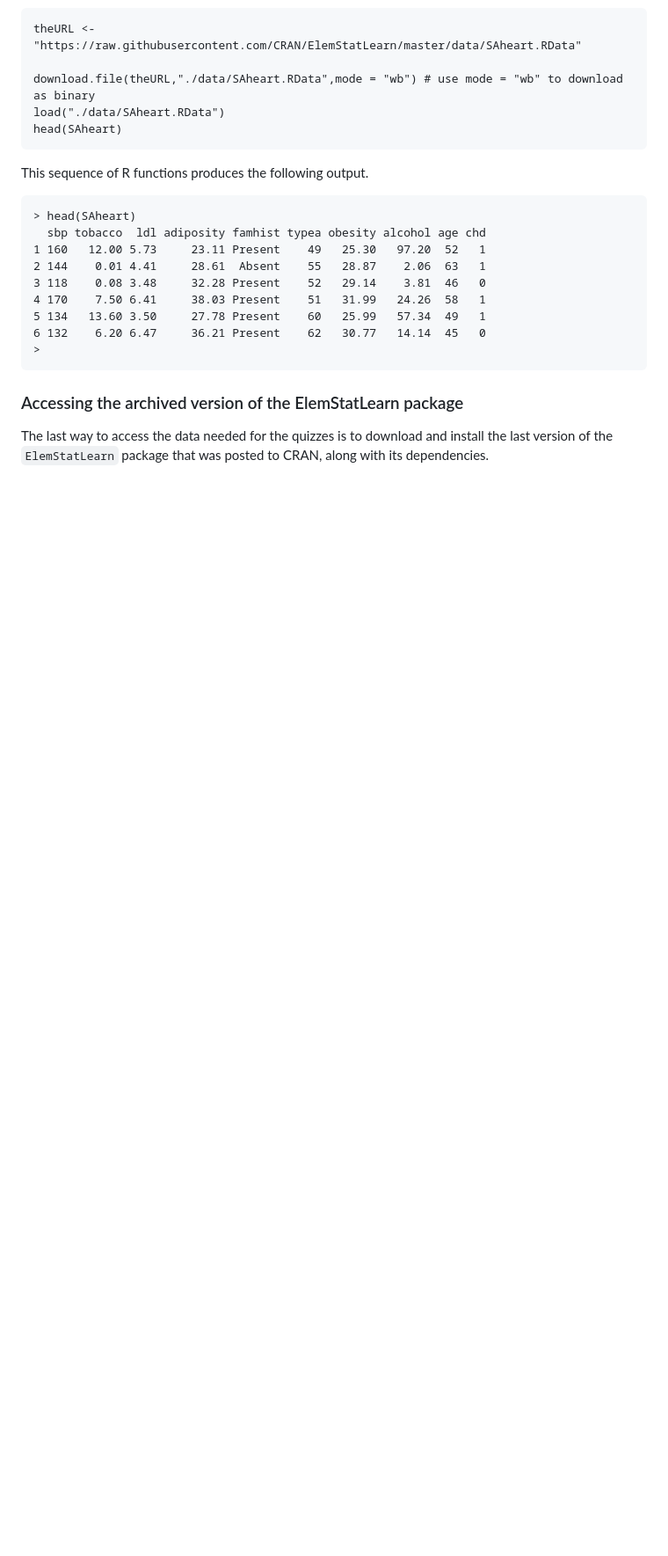
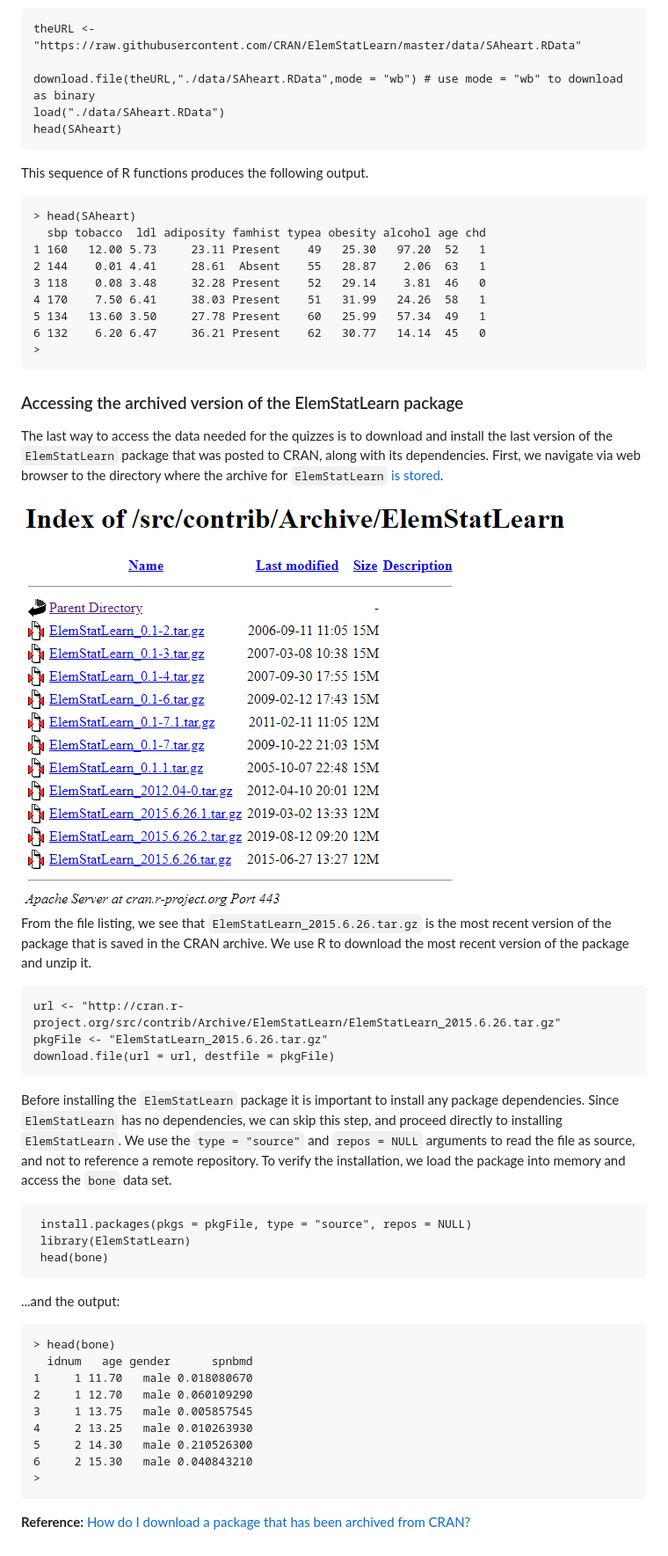
Before and after one commit to lgreski/datasciencectacontent, a Markdown page: markdown/pml-ElemStatLearnPackage.md, the part around the change printed below. Shown: that part at 88% size. Rendered like a GitHub page; pictures changed too: markdown/images/pml-ElemStatLearn03.png (added); blank space fills up the shorter version.

Commit message:
first complete version of article

```diff
--- a/markdown/pml-ElemStatLearnPackage.md
+++ b/markdown/pml-ElemStatLearnPackage.md
@@ -59,4 +59,34 @@ This sequence of R functions produces the following output.
 
 ### Accessing the archived version of the ElemStatLearn package
 
-The last way to access the data needed for the quizzes is to download and install the last version of the `ElemStatLearn` package that was posted to CRAN, along with its dependencies.
+The last way to access the data needed for the quizzes is to download and install the last version of the `ElemStatLearn` package that was posted to CRAN, along with its dependencies. First, we navigate via web browser to the directory where the archive for `ElemStatLearn` [is stored](https://bit.ly/3dmvACA).
+
+
+<img src="./images/pml-ElemStatLearn03.png">
+
+From the file listing, we see that `ElemStatLearn_2015.6.26.tar.gz` is the most recent version of the package that is saved in the CRAN archive. We use R to download the most recent version of the package and unzip it.
+
+    url <- "http://cran.r-project.org/src/contrib/Archive/ElemStatLearn/ElemStatLearn_2015.6.26.tar.gz"
+    pkgFile <- "ElemStatLearn_2015.6.26.tar.gz"
+    download.file(url = url, destfile = pkgFile)
+
+Before installing the `ElemStatLearn` package it is important to install any package dependencies. Since `ElemStatLearn` has no dependencies, we can skip this step, and proceed directly to installing `ElemStatLearn`. We use the `type = "source"` and `repos = NULL` arguments to read the file as source, and not to reference a remote repository. To verify the installation, we load the package into memory and access the `bone` data set.
+
+     install.packages(pkgs = pkgFile, type = "source", repos = NULL)
+     library(ElemStatLearn)
+     head(bone)
+
+...and the output:
+
+
+    > head(bone)
+      idnum   age gender      spnbmd
+    1     1 11.70   male 0.018080670
+    2     1 12.70   male 0.060109290
+    3     1 13.75   male 0.005857545
+    4     2 13.25   male 0.010263930
+    5     2 14.30   male 0.210526300
+    6     2 15.30   male 0.040843210
+    >
+
+**Reference:** [How do I download a package that has been archived from CRAN?](https://bit.ly/2ZQQ42r)
```
Also changed, not shown: other parts of markdown/pml-ElemStatLearnPackage.md (+1 -1 lines), 1 other file.
